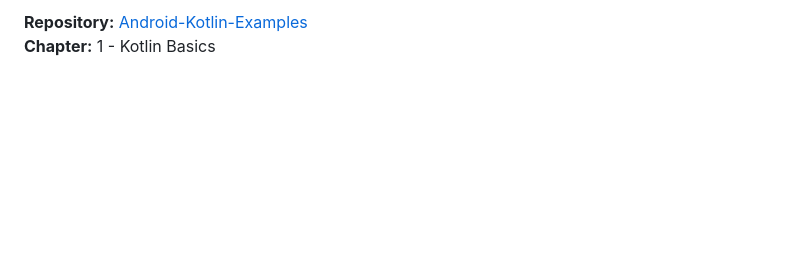
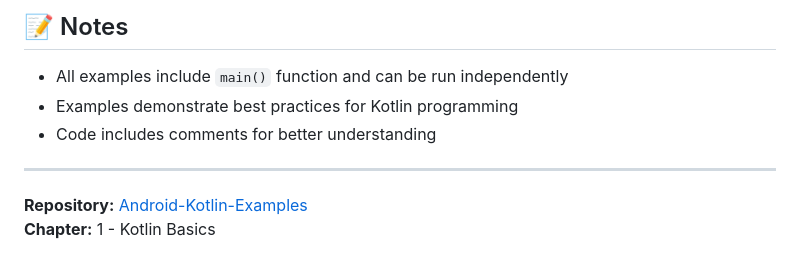
Before and after one commit to bhavik-bagdai/Android-Kotlin-Examples, a Markdown page: ch1/index.md, the part around one of its changes. Drawn GitHub-style; blank space fills up the shorter version.

Commit message:
ch1 index page updated.

```diff
--- a/ch1/index.md
+++ b/ch1/index.md
@@ -180,8 +130,11 @@ kotlinc filename.kt -include-runtime -d filename.jar && java -jar filename.jar
 
-<p>
-<strong>Repository:</strong> <a href="https://github.com/bhavik-bagdai/Android-Kotlin-Examples">Android-Kotlin-Examples</a><br>
-<strong>Chapter:</strong> 1 - Kotlin Basics
-</p>
+## 📝 Notes
 
-</body>
-</html>
+- All examples include `main()` function and can be run independently
+- Examples demonstrate best practices for Kotlin programming
+- Code includes comments for better understanding
+
+---
+
+**Repository:** [Android-Kotlin-Examples](https://github.com/bhavik-bagdai/Android-Kotlin-Examples)
+**Chapter:** 1 - Kotlin Basics
```
Also changed, not shown: other parts of ch1/index.md (+89 -139 lines).
